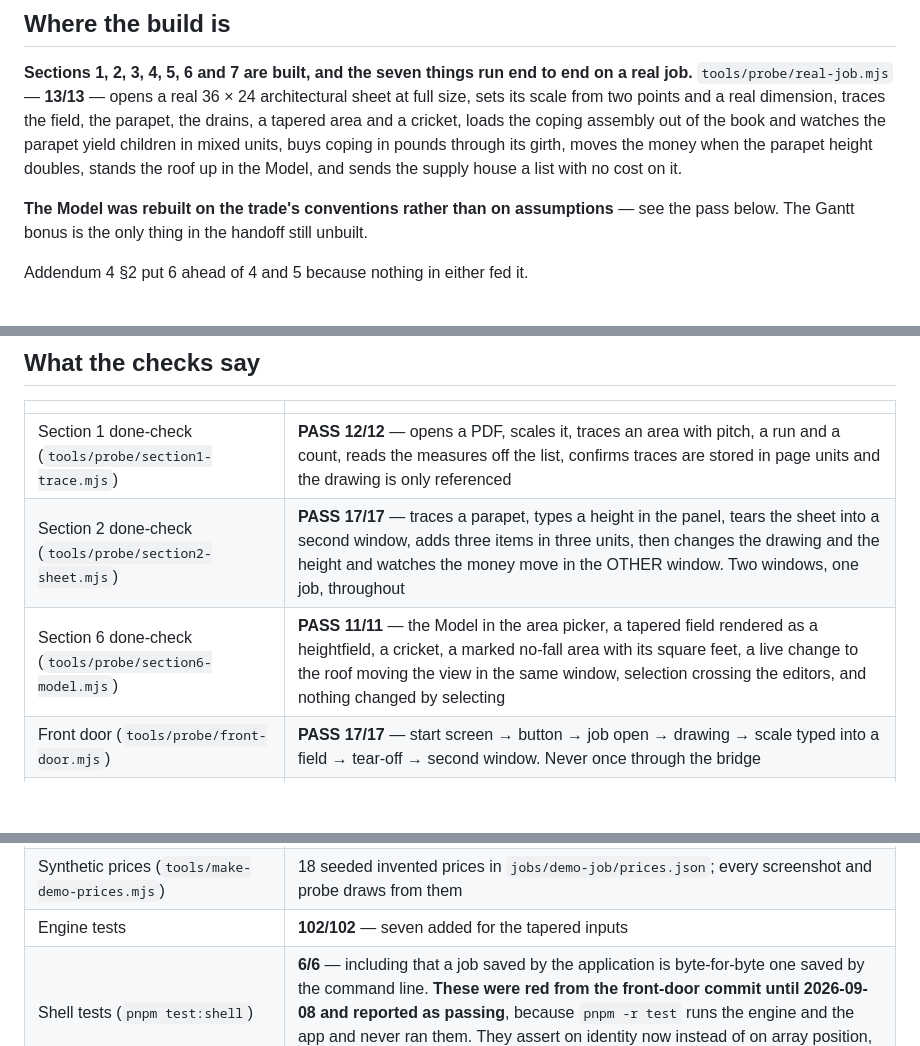
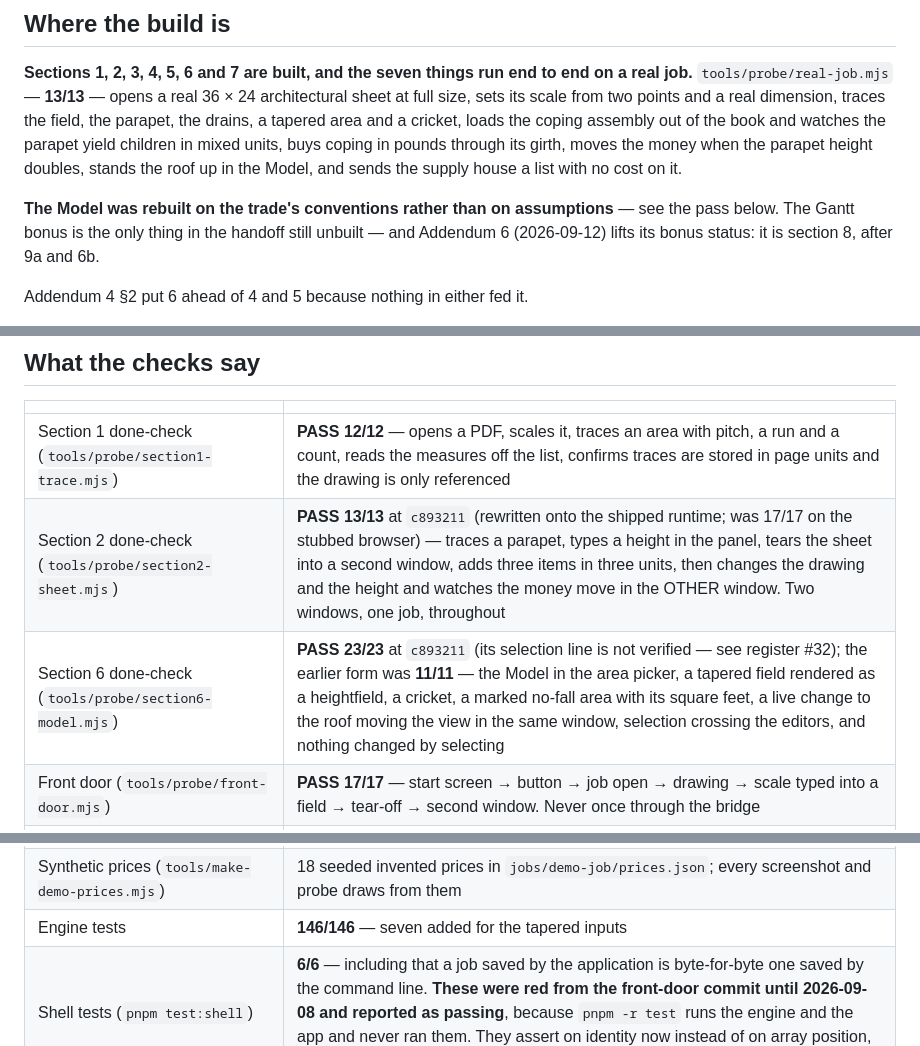
Before and after one commit to Bitumenmachina/roofnerd, a Markdown page: STATUS.md, 3 parts joined by grey strips. GitHub-like rendering; blank space fills up the shorter version.

```diff
--- a/STATUS.md
+++ b/STATUS.md
@@ -13,7 +13,7 @@ in mixed units, buys coping in pounds through its girth, moves the money when th
 doubles, stands the roof up in the Model, and sends the supply house a list with no cost on it.
 
 **The Model was rebuilt on the trade's conventions rather than on assumptions** — see the pass below.
-The Gantt bonus is the only thing in the handoff still unbuilt.
+The Gantt bonus is the only thing in the handoff still unbuilt — and Addendum 6 (2026-09-12) lifts its bonus status: it is section 8, after 9a and 6b.
 
 Addendum 4 §2 put 6 ahead of 4 and 5 because nothing in either fed it.
 
@@ -631,8 +700,8 @@ one screen, watch the money move on the other.
 | | |
 |---|---|
 | Section 1 done-check (`tools/probe/section1-trace.mjs`) | **PASS 12/12** — opens a PDF, scales it, traces an area with pitch, a run and a count, reads the measures off the list, confirms traces are stored in page units and the drawing is only referenced |
-| Section 2 done-check (`tools/probe/section2-sheet.mjs`) | **PASS 17/17** — traces a parapet, types a height in the panel, tears the sheet into a second window, adds three items in three units, then changes the drawing and the height and watches the money move in the OTHER window. Two windows, one job, throughout |
-| Section 6 done-check (`tools/probe/section6-model.mjs`) | **PASS 11/11** — the Model in the area picker, a tapered field rendered as a heightfield, a cricket, a marked no-fall area with its square feet, a live change to the roof moving the view in the same window, selection crossing the editors, and nothing changed by selecting |
+| Section 2 done-check (`tools/probe/section2-sheet.mjs`) | **PASS 13/13** at `c893211` (rewritten onto the shipped runtime; was 17/17 on the stubbed browser) — traces a parapet, types a height in the panel, tears the sheet into a second window, adds three items in three units, then changes the drawing and the height and watches the money move in the OTHER window. Two windows, one job, throughout |
+| Section 6 done-check (`tools/probe/section6-model.mjs`) | **PASS 23/23** at `c893211` (its selection line is not verified — see register #32); the earlier form was **11/11** — the Model in the area picker, a tapered field rendered as a heightfield, a cricket, a marked no-fall area with its square feet, a live change to the roof moving the view in the same window, selection crossing the editors, and nothing changed by selecting |
 | Front door (`tools/probe/front-door.mjs`) | **PASS 17/17** — start screen → button → job open → drawing → scale typed into a field → tear-off → second window. Never once through the bridge |
 | Real-runtime check (`tools/probe/runtime-check.mjs`) | **PASS 9/9** — opens through the front door, then two OS windows on one document, a property typed in one moving the money in the other, and the CSP refusing the network |
 | Fixture ladder (`tools/compare-fixtures.mjs`) | **PASS 26/26** — both real recaps, every line within 0.01% |
@@ -640,7 +709,7 @@ one screen, watch the money move on the other.
 | Client-data gate | **PASS**, and proven red on a figure, a bid name and a home path |
 | Vocabulary check (`tools/probe/vocabulary-check.mjs`) | **PASS 27/27** — reads what is rendered in the shipped window, not the source; proven red on `PLAN_SF`. Gained `TAPER`, `ELEV`, `SUMP` and `BOARDS` as section 6 added them, so the gate covers the new words rather than trailing them |
 | Synthetic prices (`tools/make-demo-prices.mjs`) | 18 seeded invented prices in `jobs/demo-job/prices.json`; every screenshot and probe draws from them |
-| Engine tests | **102/102** — seven added for the tapered inputs |
+| Engine tests | **146/146** — seven added for the tapered inputs |
 | Shell tests (`pnpm test:shell`) | **6/6** — including that a job saved by the application is byte-for-byte one saved by the command line. **These were red from the front-door commit until 2026-09-08 and reported as passing**, because `pnpm -r test` runs the engine and the app and never ran them. They assert on identity now instead of on array position, and `pnpm test` runs them |
 | Vocabulary gate | **PASS** |
 | Egress gate | **PASS** |
```
Also changed, not shown: other parts of STATUS.md (+72 -3 lines).
